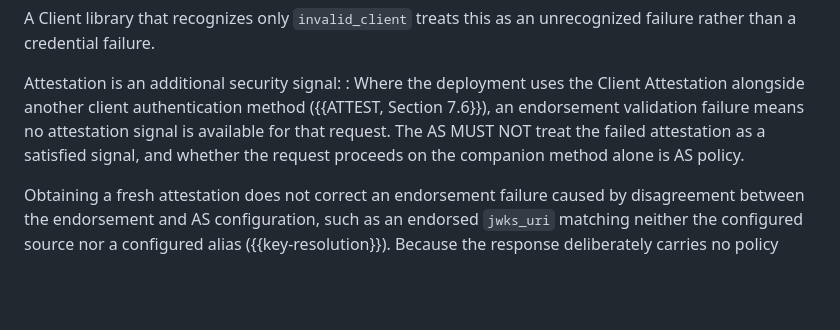
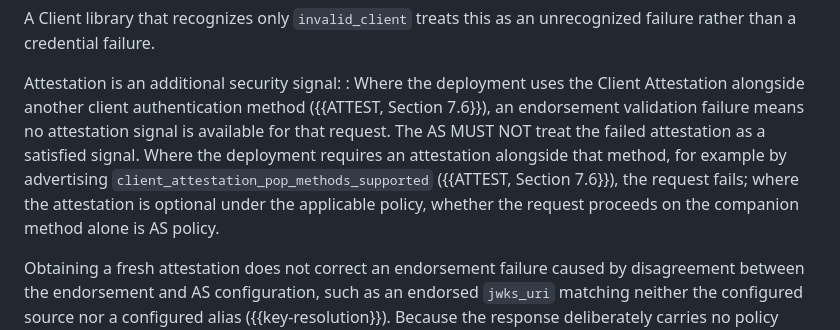
Before and after one commit to mcguinness/draft-mcguinness-oauth-client-attesters, a Markdown page: draft-mcguinness-oauth-client-attesters.md, the part around the change. Rendered like a GitHub page; blank space fills up the shorter version.

Commit message:
Limit proceeding on the companion method to deployments that do not require attestation

```diff
--- a/draft-mcguinness-oauth-client-attesters.md
+++ b/draft-mcguinness-oauth-client-attesters.md
@@ -555,8 +555,12 @@ Attestation is an additional security signal:
   client authentication method ({{ATTEST, Section 7.6}}), an
   endorsement validation failure means no attestation signal is
   available for that request. The AS MUST NOT treat the failed
-  attestation as a satisfied signal, and whether the request proceeds
-  on the companion method alone is AS policy.
+  attestation as a satisfied signal. Where the deployment requires an
+  attestation alongside that method, for example by advertising
+  `client_attestation_pop_methods_supported` ({{ATTEST, Section 7.6}}),
+  the request fails; where the attestation is optional under the
+  applicable policy, whether the request proceeds on the companion
+  method alone is AS policy.
 
 Obtaining a fresh attestation does not correct an endorsement failure
 caused by disagreement between the endorsement and AS configuration,
```
